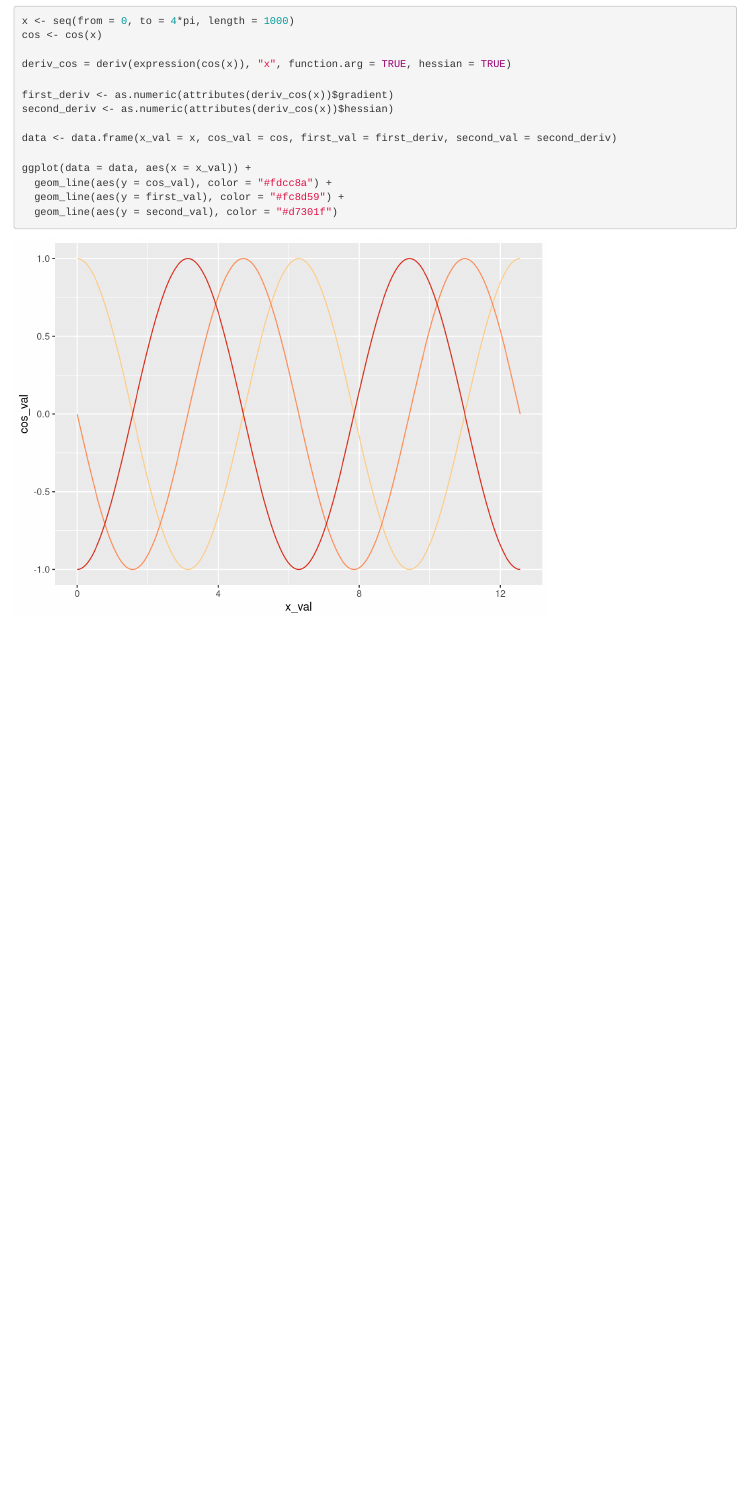
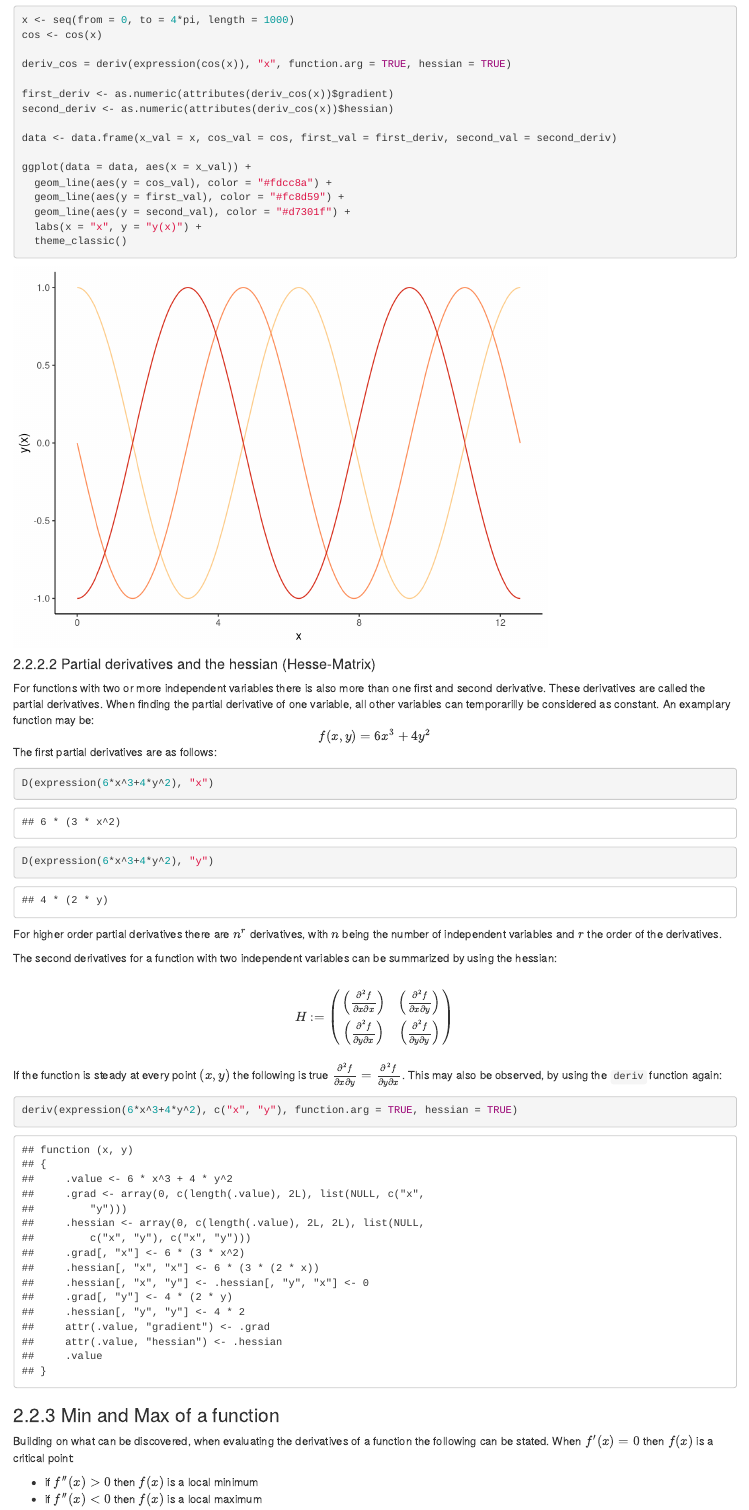
Before and after one commit to ADziwisch/Maths_R_Summary, an R Markdown document (Maths_R_Summary.Rmd): the page in a window 1100 px wide, from 10550 px down before the commit and from 10600 px down after it, so that both start at the same text. Rendered offline with R 4.5, knitr and Pandoc, with nearby package versions.

Commit message:
Update 12.09. 18:07

````diff
--- a/Maths_R_Summary.Rmd
+++ b/Maths_R_Summary.Rmd
@@ -303,5 +304,41 @@ data <- data.frame(x_val = x, cos_val = cos, first_val = first_deriv, second_val
 ggplot(data = data, aes(x = x_val)) +
   geom_line(aes(y = cos_val), color = "#fdcc8a") +
   geom_line(aes(y = first_val), color = "#fc8d59") +
-  geom_line(aes(y = second_val), color = "#d7301f")
+  geom_line(aes(y = second_val), color = "#d7301f") +
+  labs(x = "x", y = "y(x)") +
+  theme_classic()
 ```
+
+#### Partial derivatives and the hessian (Hesse-Matrix)
+
+For functions with two or more independent variables there is also more than one first and second derivative. These derivatives are called the partial derivatives. When finding the partial derivative of one variable, all other variables can temporarilly be considered as constant.
+An examplary function may be:
+<center>
+$f(x,y) = 6x^{3}+4y^{2}$
+</center>
+The first partial derivatives are as follows:
+```{r}
+D(expression(6*x^3+4*y^2), "x")
+D(expression(6*x^3+4*y^2), "y")
+```
+
+For higher order partial derivatives there are $n^{r}$ derivatives, with $n$ being the number of independent variables and $r$ the order of the derivatives.
+
+The second derivatives for a function with two independent variables can be summarized by using the hessian:
+
+<br><center>
+$H:=\begin{pmatrix}\left(\frac{\partial^2f}{\partial x\partial x}\right)  &  \left(\frac{\partial^2f}{\partial x\partial y}\right) \\ \left(\frac{\partial^2f}{\partial y\partial x}\right)  &  \left(\frac{\partial^2f}{\partial y\partial y}\right)\end{pmatrix}$
+</center><br>
+If the function is steady at every point $(x,y)$ the following is true $\frac{\partial^2f}{\partial x\partial y} = \frac{\partial^2f}{\partial y\partial x}$. This may also be observed, by using the <code>deriv</code> function again:
+```{r}
+deriv(expression(6*x^3+4*y^2), c("x", "y"), function.arg = TRUE, hessian = TRUE)
+```
+
+### Min and Max of a function
+
+Building on what can be discovered, when evaluating the derivatives of a function the following can be stated. When $f'(x)=0$ then $f(x)$ is a critical point:
+
++ if $f''(x)>0$ then $f(x)$ is a local minimum
++ if $f''(x)<0$ then $f(x)$ is a local maximum
+
+```{r}
````
Also changed, not shown: Maths_R_Summary.html, Maths_R_Summary.Rmd (41 more changed lines).
